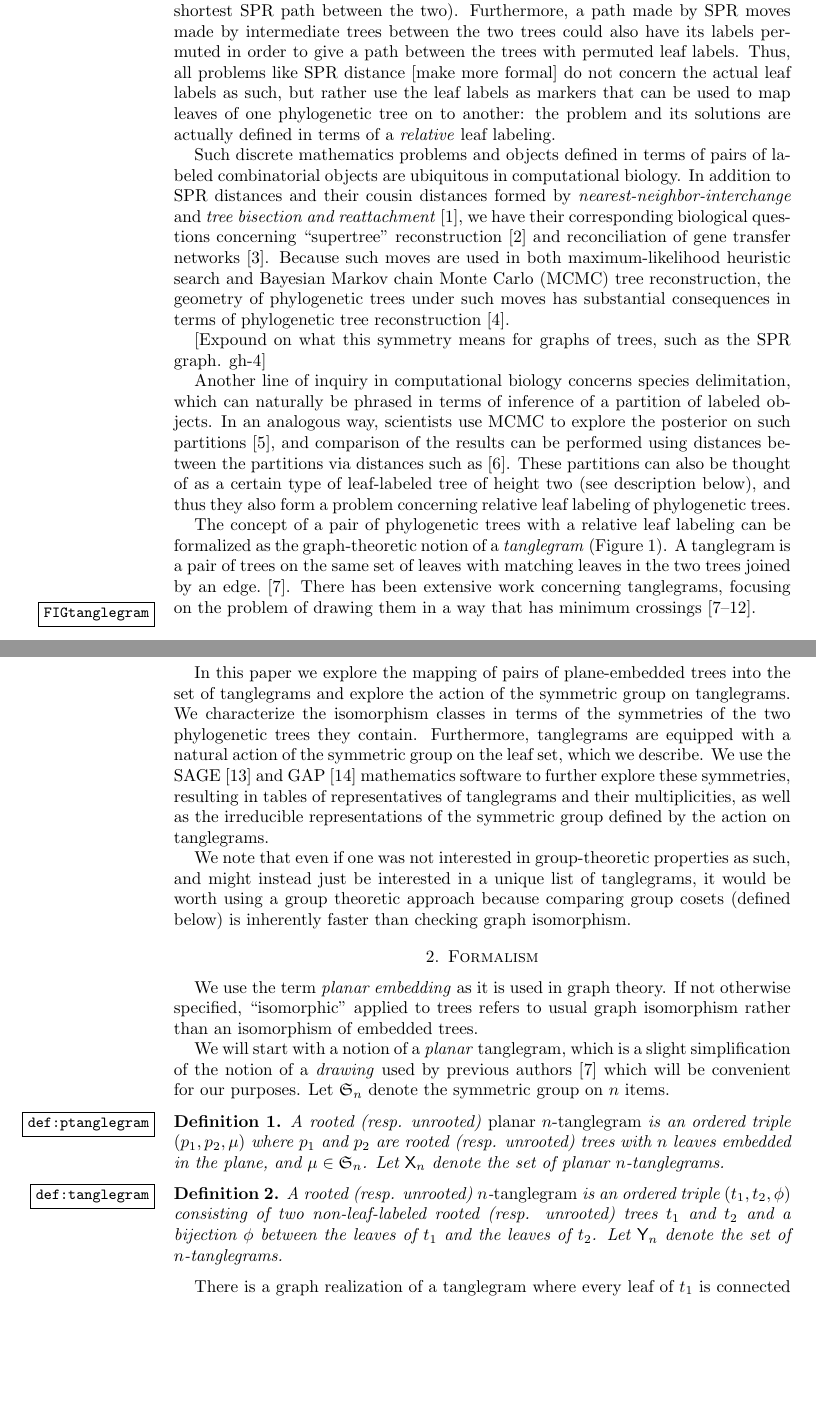
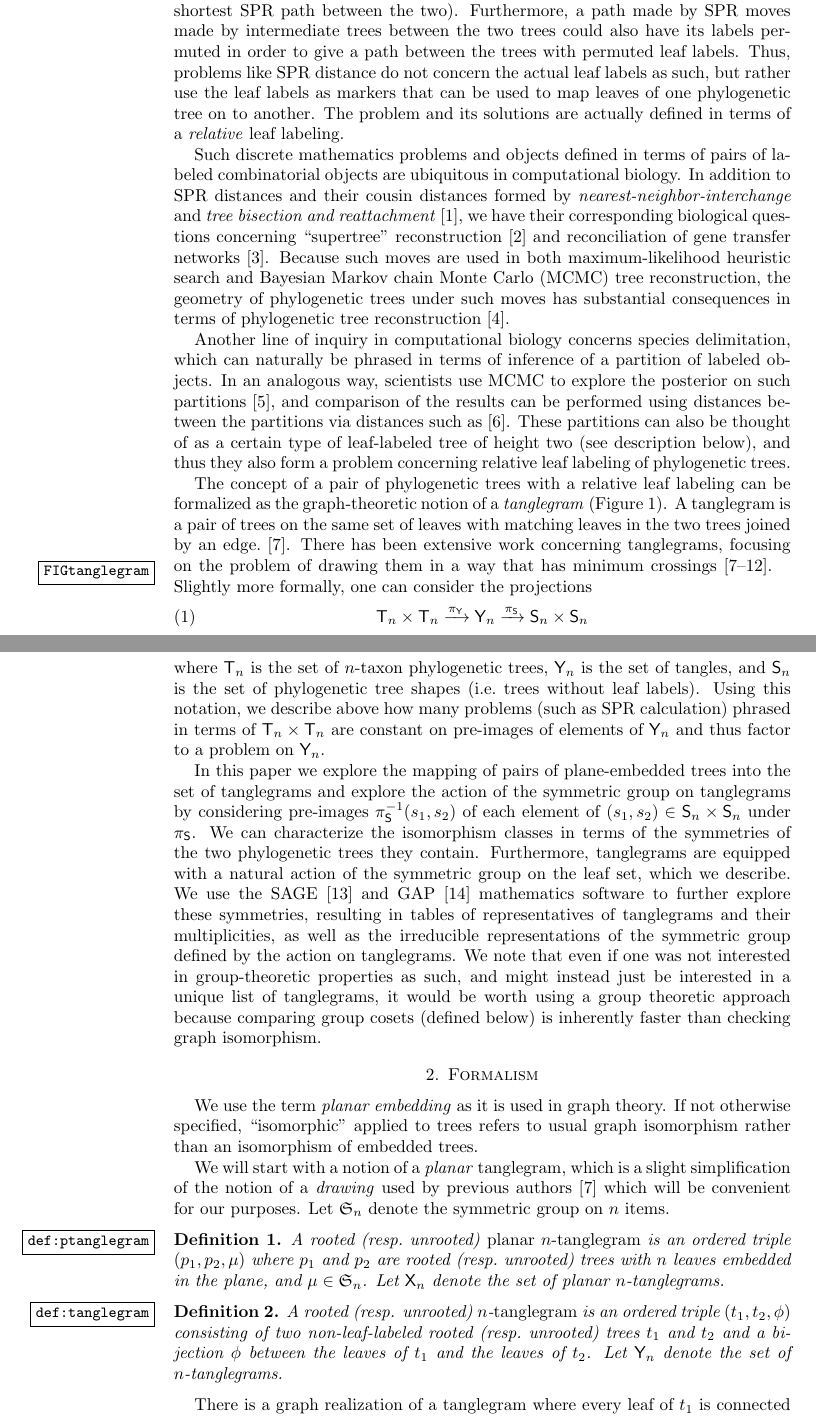
Before and after one commit to matsengrp/tangle, a LaTeX paper (tangle.tex): two parts of pages 2 and 3 of 9 before the commit and two parts of pages 2 and 3 of 10 after it, joined at a grey line, cut so that both start at the same text, the shorter picture padded with empty space. Compiled offline with pdfLaTeX.

Commit message:
Adding graph-theory description. Closes #4.

```diff
--- a/tangle.tex
+++ b/tangle.tex
@@ -20,6 +20,8 @@
 
 \newcommand{\aut}{\mathcal A}
 \newcommand{\pairing}{\mu}
+\newcommand{\tree}{\mathsf{T}}
+\newcommand{\shape}{\mathsf{S}}
 \newcommand{\ptangle}{\mathsf{X}}
 \newcommand{\tangle}{\mathsf{Y}}
 \newcommand{\ltangle}{\mathsf{L}}
@@ -34,7 +36,6 @@
 \definecolor{violet}{rgb}{0.730,0.555,0.769}
 \definecolor{purple}{rgb}{0.459,0.109,0.538}
 \definecolor{grey}{rgb}{0.4,0.4,0.4}
-\newcommand{\LB}[1]{\colorbox{yellow}{Lola: #1}} % feel free to customize!
 \newcommand{\EM}[1]{\colorbox{violet}{\textcolor{white}{Erick: #1}}}
 
 \newcommand{\FIGspr}{\
@@ -102,13 +103,12 @@ Clearly the distance between two such trees does not depend on the actual labels
 For example, one could exchange numbers labeling the two trees with their corresponding taxonomic names.
 Or one could simply permute the numerical labels of the leaf nodes, which would result in the same distance if the permutation was applied identically on both the starting and ending trees (and trees on the shortest SPR path between the two).
 Furthermore, a path made by SPR moves made by intermediate trees between the two trees could also have its labels permuted in order to give a path between the trees with permuted leaf labels.
-Thus, all problems like SPR distance [make more formal] do not concern the actual leaf labels as such, but rather use the leaf labels as markers that can be used to map leaves of one phylogenetic tree on to another: the problem and its solutions are actually defined in terms of a \emph{relative} leaf labeling.
+Thus, problems like SPR distance do not concern the actual leaf labels as such, but rather use the leaf labels as markers that can be used to map leaves of one phylogenetic tree on to another.
+The problem and its solutions are actually defined in terms of a \emph{relative} leaf labeling.
 
 Such discrete mathematics problems and objects defined in terms of pairs of labeled combinatorial objects are ubiquitous in computational biology.
 In addition to SPR distances and their cousin distances formed by \emph{nearest-neighbor-interchange} and \emph{tree bisection and reattachment} \cite{wiki:treeRearrangement}, we have their corresponding biological questions concerning ``supertree'' reconstruction \cite{Whidden2014-ku} and reconciliation of gene transfer networks \cite{Boon2013-mc}.
 Because such moves are used in both maximum-likelihood heuristic search and Bayesian Markov chain Monte Carlo (MCMC) tree reconstruction, the geometry of phylogenetic trees under such moves has substantial consequences in terms of phylogenetic tree reconstruction \cite{Whidden2014-yt}.
-
-[Expound on what this symmetry means for graphs of trees, such as the SPR graph. gh-4]
 
 Another line of inquiry in computational biology concerns species delimitation, which can naturally be phrased in terms of inference of a partition of labeled objects.
 In an analogous way, scientists use MCMC to explore the posterior on such partitions \cite{Yang2010-kc}, and comparison of the results can be performed using distances between the partitions via distances such as \cite{Gusfield2002-il}.
@@ -118,13 +118,19 @@ The concept of a pair of phylogenetic trees with a relative leaf labeling can be
 A tanglegram is a pair of trees on the same set of leaves with matching leaves in the two trees joined by an edge. \cite{Venkatachalam2010-zh}.
 There has been extensive work concerning tanglegrams, focusing on the problem of drawing them in a way that has minimum crossings \cite{Buchin2008-lc,Lozano2008-tp,Bansal2009-ni,Bocker2009-xl,Fernau2010-an,Venkatachalam2010-zh}.
 \FIGtanglegram
+Slightly more formally, one can consider the projections
+\begin{equation}
+\tree_n \times \tree_n \xrightarrow{\pi_\tangle} \tangle_n \xrightarrow{\pi_\shape} \shape_n \times \shape_n
+\end{equation}
+where $\tree_n$ is the set of $n$-taxon phylogenetic trees, $\tangle_n$ is the set of tangles, and $\shape_n$ is the set of phylogenetic tree shapes (i.e.\ trees without leaf labels).
+Using this notation, we describe above how many problems (such as SPR calculation) phrased in terms of $\tree_n \times \tree_n$ are constant on pre-images of elements of $\tangle_n$ and thus factor to a problem on $\tangle_n$.
 
-In this paper we explore the mapping of pairs of plane-embedded trees into the set of tanglegrams and explore the action of the symmetric group on tanglegrams.
-We characterize the isomorphism classes in terms of the symmetries of the two phylogenetic trees they contain.
+In this paper we explore the mapping of pairs of plane-embedded trees into the set of tanglegrams and explore the action of the symmetric group on tanglegrams by considering pre-images $\pi_\shape^{-1}(s_1, s_2)$ of each element of $(s_1, s_2) \in \shape_n \times \shape_n$ under $\pi_\shape$.
+We can characterize the isomorphism classes in terms of the symmetries of the two phylogenetic trees they contain.
 Furthermore, tanglegrams are equipped with a natural action of the symmetric group on the leaf set, which we describe.
 We use the SAGE \cite{SteinJoyner2005} and GAP \cite{GAP4} mathematics software to further explore these symmetries, resulting in tables of representatives of tanglegrams and their multiplicities, as well as the irreducible representations of the symmetric group defined by the action on tanglegrams.
+We note that even if one was not interested in group-theoretic properties as such, and might instead just be interested in a unique list of tanglegrams, it would be worth using a group theoretic approach because comparing group cosets (defined below) is inherently faster than checking graph isomorphism.
 
-We note that even if one was not interested in group-theoretic properties as such, and might instead just be interested in a unique list of tanglegrams, it would be worth using a group theoretic approach because comparing group cosets (defined below) is inherently faster than checking graph isomorphism.
 
 \section{Formalism}
 We use the term \emph{planar embedding} as it is used in graph theory.
@@ -134,14 +140,14 @@ We will start with a notion of a \emph{planar} tanglegram, which is a slight sim
 Let $\fS_n$ denote the symmetric group on $n$ items.
 \begin{definition}
 \label{def:ptanglegram}
-A rooted (resp. unrooted) \emph{planar $n$-tanglegram} is an ordered triple $(p_1, p_2, \pairing)$ where $p_1$ and $p_2$ are rooted (resp. unrooted) trees with $n$ leaves embedded in the plane, and $\pairing \in \fS_n$.
+A rooted (resp.\ unrooted) \emph{planar $n$-tanglegram} is an ordered triple $(p_1, p_2, \pairing)$ where $p_1$ and $p_2$ are rooted (resp.\ unrooted) trees with $n$ leaves embedded in the plane, and $\pairing \in \fS_n$.
 Let $\ptangle_n$ denote the set of planar $n$-tanglegrams.
 \end{definition}
 
 
 \begin{definition}
 \label{def:tanglegram}
-A rooted (resp. unrooted) $n$-\emph{tanglegram} is an ordered triple $(t_1, t_2, \phi)$ consisting of two non-leaf-labeled rooted (resp. unrooted) trees $t_1$ and $t_2$ and a bijection $\phi$ between the leaves of $t_1$ and the leaves of $t_2$.
+A rooted (resp. unrooted) $n$-\emph{tanglegram} is an ordered triple $(t_1, t_2, \phi)$ consisting of two non-leaf-labeled rooted (resp.\ unrooted) trees $t_1$ and $t_2$ and a bijection $\phi$ between the leaves of $t_1$ and the leaves of $t_2$.
 Let $\tangle_n$ denote the set of $n$-tanglegrams.
 \end{definition}
 There is a graph realization of a tanglegram where every leaf of $t_1$ is connected via an edge to the corresponding leaf of $t_2$.
```
Also changed, not shown: tangle.tex (16 more changed lines).
